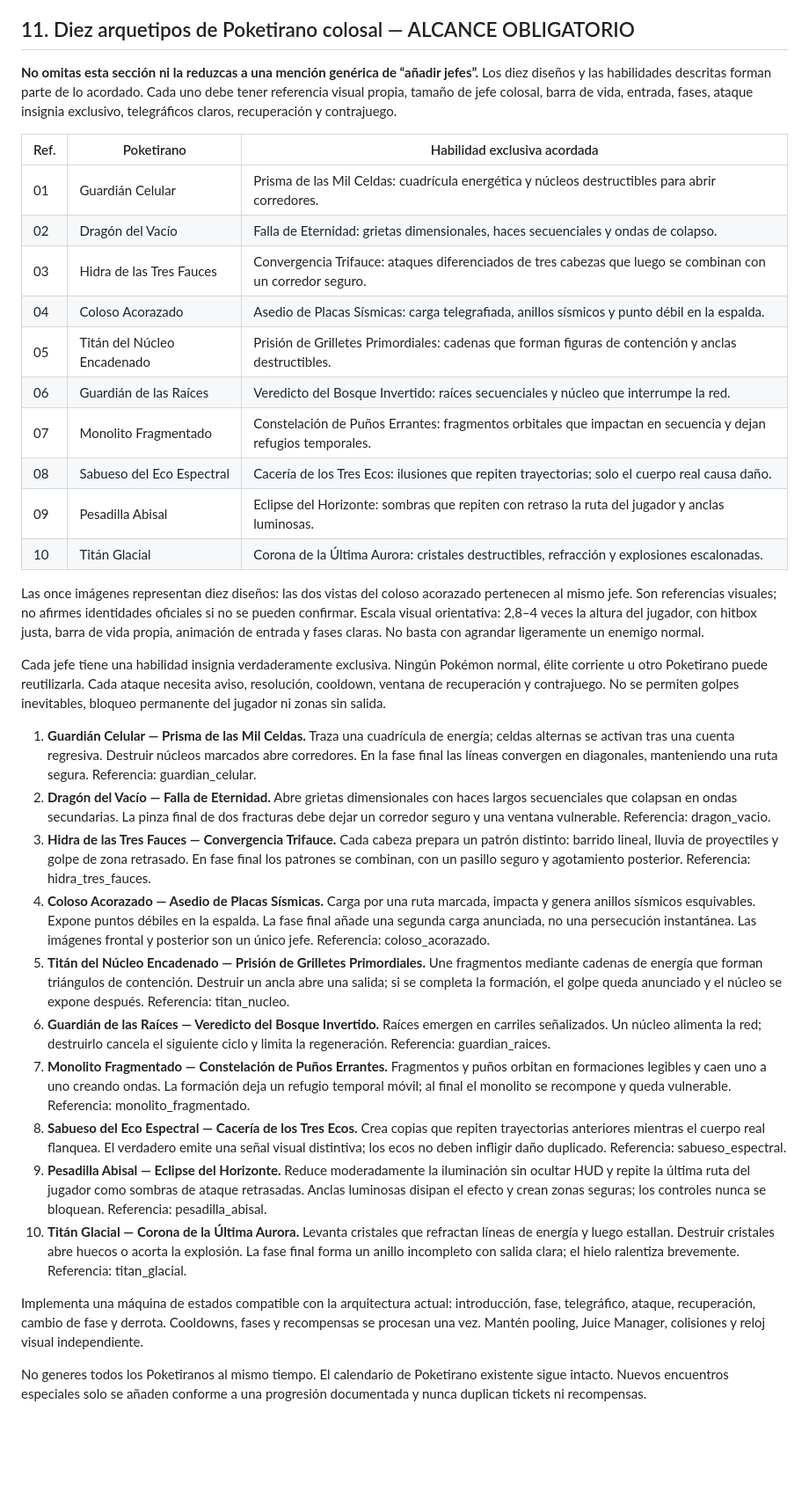
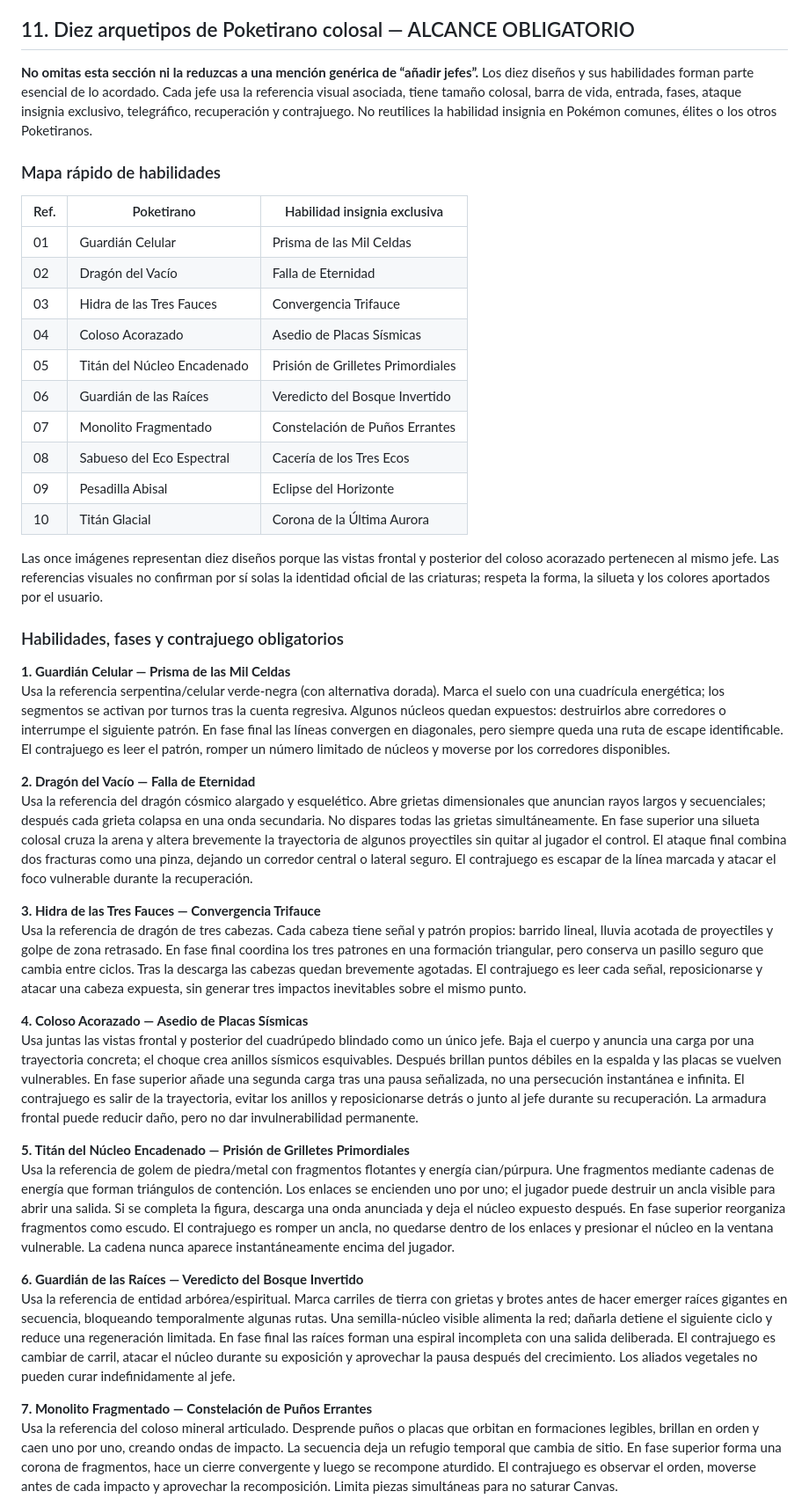
Before and after one commit to jean12pier34gamarra-ui/considerado.github.io, a Markdown page: pokelinage/docs/PROMPT_MAESTRO_UNIFICADO.md, the part around one of its changes. Shown at 88% size. GitHub-like rendering; blank space fills up the shorter version.

Commit message:
docs(pokelinage): expand all ten unique Poketirano boss kits

```diff
--- a/pokelinage/docs/PROMPT_MAESTRO_UNIFICADO.md
+++ b/pokelinage/docs/PROMPT_MAESTRO_UNIFICADO.md
@@ -167,36 +167,45 @@ CHUNA altera el reloj de juego pero no debe multiplicar 30× el movimiento físi
 
 ## 11. Diez arquetipos de Poketirano colosal — ALCANCE OBLIGATORIO
 
-**No omitas esta sección ni la reduzcas a una mención genérica de “añadir jefes”.** Los diez diseños y las habilidades descritas forman parte de lo acordado. Cada uno debe tener referencia visual propia, tamaño de jefe colosal, barra de vida, entrada, fases, ataque insignia exclusivo, telegráficos claros, recuperación y contrajuego.
+**No omitas esta sección ni la reduzcas a una mención genérica de “añadir jefes”.** Los diez diseños y sus habilidades forman parte esencial de lo acordado. Cada jefe usa la referencia visual asociada, tiene tamaño colosal, barra de vida, entrada, fases, ataque insignia exclusivo, telegráfico, recuperación y contrajuego. No reutilices la habilidad insignia en Pokémon comunes, élites o los otros Poketiranos.
 
-| Ref. | Poketirano | Habilidad exclusiva acordada |
+### Mapa rápido de habilidades
+
+| Ref. | Poketirano | Habilidad insignia exclusiva |
 |---|---|---|
-| 01 | Guardián Celular | Prisma de las Mil Celdas: cuadrícula energética y núcleos destructibles para abrir corredores. |
-| 02 | Dragón del Vacío | Falla de Eternidad: grietas dimensionales, haces secuenciales y ondas de colapso. |
-| 03 | Hidra de las Tres Fauces | Convergencia Trifauce: ataques diferenciados de tres cabezas que luego se combinan con un corredor seguro. |
-| 04 | Coloso Acorazado | Asedio de Placas Sísmicas: carga telegrafiada, anillos sísmicos y punto débil en la espalda. |
-| 05 | Titán del Núcleo Encadenado | Prisión de Grilletes Primordiales: cadenas que forman figuras de contención y anclas destructibles. |
-| 06 | Guardián de las Raíces | Veredicto del Bosque Invertido: raíces secuenciales y núcleo que interrumpe la red. |
-| 07 | Monolito Fragmentado | Constelación de Puños Errantes: fragmentos orbitales que impactan en secuencia y dejan refugios temporales. |
-| 08 | Sabueso del Eco Espectral | Cacería de los Tres Ecos: ilusiones que repiten trayectorias; solo el cuerpo real causa daño. |
-| 09 | Pesadilla Abisal | Eclipse del Horizonte: sombras que repiten con retraso la ruta del jugador y anclas luminosas. |
-| 10 | Titán Glacial | Corona de la Última Aurora: cristales destructibles, refracción y explosiones escalonadas. |
+| 01 | Guardián Celular | Prisma de las Mil Celdas |
+| 02 | Dragón del Vacío | Falla de Eternidad |
+| 03 | Hidra de las Tres Fauces | Convergencia Trifauce |
+| 04 | Coloso Acorazado | Asedio de Placas Sísmicas |
+| 05 | Titán del Núcleo Encadenado | Prisión de Grilletes Primordiales |
+| 06 | Guardián de las Raíces | Veredicto del Bosque Invertido |
+| 07 | Monolito Fragmentado | Constelación de Puños Errantes |
+| 08 | Sabueso del Eco Espectral | Cacería de los Tres Ecos |
+| 09 | Pesadilla Abisal | Eclipse del Horizonte |
+| 10 | Titán Glacial | Corona de la Última Aurora |
 
-Las once imágenes representan diez diseños: las dos vistas del coloso acorazado pertenecen al mismo jefe. Son referencias visuales; no afirmes identidades oficiales si no se pueden confirmar. Escala visual orientativa: 2,8–4 veces la altura del jugador, con hitbox justa, barra de vida propia, animación de entrada y fases claras. No basta con agrandar ligeramente un enemigo normal.
+Las once imágenes representan diez diseños porque las vistas frontal y posterior del coloso acorazado pertenecen al mismo jefe. Las referencias visuales no confirman por sí solas la identidad oficial de las criaturas; respeta la forma, la silueta y los colores aportados por el usuario.
 
-Cada jefe tiene una habilidad insignia verdaderamente exclusiva. Ningún Pokémon normal, élite corriente u otro Poketirano puede reutilizarla. Cada ataque necesita aviso, resolución, cooldown, ventana de recuperación y contrajuego. No se permiten golpes inevitables, bloqueo permanente del jugador ni zonas sin salida.
+### Habilidades, fases y contrajuego obligatorios
 
-1. **Guardián Celular — Prisma de las Mil Celdas.** Traza una cuadrícula de energía; celdas alternas se activan tras una cuenta regresiva. Destruir núcleos marcados abre corredores. En la fase final las líneas convergen en diagonales, manteniendo una ruta segura. Referencia: guardian_celular.
-2. **Dragón del Vacío — Falla de Eternidad.** Abre grietas dimensionales con haces largos secuenciales que colapsan en ondas secundarias. La pinza final de dos fracturas debe dejar un corredor seguro y una ventana vulnerable. Referencia: dragon_vacio.
-3. **Hidra de las Tres Fauces — Convergencia Trifauce.** Cada cabeza prepara un patrón distinto: barrido lineal, lluvia de proyectiles y golpe de zona retrasado. En fase final los patrones se combinan, con un pasillo seguro y agotamiento posterior. Referencia: hidra_tres_fauces.
-4. **Coloso Acorazado — Asedio de Placas Sísmicas.** Carga por una ruta marcada, impacta y genera anillos sísmicos esquivables. Expone puntos débiles en la espalda. La fase final añade una segunda carga anunciada, no una persecución instantánea. Las imágenes frontal y posterior son un único jefe. Referencia: coloso_acorazado.
-5. **Titán del Núcleo Encadenado — Prisión de Grilletes Primordiales.** Une fragmentos mediante cadenas de energía que forman triángulos de contención. Destruir un ancla abre una salida; si se completa la formación, el golpe queda anunciado y el núcleo se expone después. Referencia: titan_nucleo.
-6. **Guardián de las Raíces — Veredicto del Bosque Invertido.** Raíces emergen en carriles señalizados. Un núcleo alimenta la red; destruirlo cancela el siguiente ciclo y limita la regeneración. Referencia: guardian_raices.
-7. **Monolito Fragmentado — Constelación de Puños Errantes.** Fragmentos y puños orbitan en formaciones legibles y caen uno a uno creando ondas. La formación deja un refugio temporal móvil; al final el monolito se recompone y queda vulnerable. Referencia: monolito_fragmentado.
-8. **Sabueso del Eco Espectral — Cacería de los Tres Ecos.** Crea copias que repiten trayectorias anteriores mientras el cuerpo real flanquea. El verdadero emite una señal visual distintiva; los ecos no deben infligir daño duplicado. Referencia: sabueso_espectral.
-9. **Pesadilla Abisal — Eclipse del Horizonte.** Reduce moderadamente la iluminación sin ocultar HUD y repite la última ruta del jugador como sombras de ataque retrasadas. Anclas luminosas disipan el efecto y crean zonas seguras; los controles nunca se bloquean. Referencia: pesadilla_abisal.
-10. **Titán Glacial — Corona de la Última Aurora.** Levanta cristales que refractan líneas de energía y luego estallan. Destruir cristales abre huecos o acorta la explosión. La fase final forma un anillo incompleto con salida clara; el hielo ralentiza brevemente. Referencia: titan_glacial.
+**1. Guardián Celular — Prisma de las Mil Celdas**
+Usa la referencia serpentina/celular verde-negra (con alternativa dorada). Marca el suelo con una cuadrícula energética; los segmentos se activan por turnos tras la cuenta regresiva. Algunos núcleos quedan expuestos: destruirlos abre corredores o interrumpe el siguiente patrón. En fase final las líneas convergen en diagonales, pero siempre queda una ruta de escape identificable. El contrajuego es leer el patrón, romper un número limitado de núcleos y moverse por los corredores disponibles.
 
-Implementa una máquina de estados compatible con la arquitectura actual: introducción, fase, telegráfico, ataque, recuperación, cambio de fase y derrota. Cooldowns, fases y recompensas se procesan una vez. Mantén pooling, Juice Manager, colisiones y reloj visual independiente.
+**2. Dragón del Vacío — Falla de Eternidad**
+Usa la referencia del dragón cósmico alargado y esquelético. Abre grietas dimensionales que anuncian rayos largos y secuenciales; después cada grieta colapsa en una onda secundaria. No dispares todas las grietas simultáneamente. En fase superior una silueta colosal cruza la arena y altera brevemente la trayectoria de algunos proyectiles sin quitar al jugador el control. El ataque final combina dos fracturas como una pinza, dejando un corredor central o lateral seguro. El contrajuego es escapar de la línea marcada y atacar el foco vulnerable durante la recuperación.
 
-No generes todos los Poketiranos al mismo tiempo. El calendario de Poketirano existente sigue intacto. Nuevos encuentros especiales solo se añaden conforme a una progresión documentada y nunca duplican tickets ni recompensas.
+**3. Hidra de las Tres Fauces — Convergencia Trifauce**
+Usa la referencia de dragón de tres cabezas. Cada cabeza tiene señal y patrón propios: barrido lineal, lluvia acotada de proyectiles y golpe de zona retrasado. En fase final coordina los tres patrones en una formación triangular, pero conserva un pasillo seguro que cambia entre ciclos. Tras la descarga las cabezas quedan brevemente agotadas. El contrajuego es leer cada señal, reposicionarse y atacar una cabeza expuesta, sin generar tres impactos inevitables sobre el mismo punto.
+
+**4. Coloso Acorazado — Asedio de Placas Sísmicas**
+Usa juntas las vistas frontal y posterior del cuadrúpedo blindado como un único jefe. Baja el cuerpo y anuncia una carga por una trayectoria concreta; el choque crea anillos sísmicos esquivables. Después brillan puntos débiles en la espalda y las placas se vuelven vulnerables. En fase superior añade una segunda carga tras una pausa señalizada, no una persecución instantánea e infinita. El contrajuego es salir de la trayectoria, evitar los anillos y reposicionarse detrás o junto al jefe durante su recuperación. La armadura frontal puede reducir daño, pero no dar invulnerabilidad permanente.
+
+**5. Titán del Núcleo Encadenado — Prisión de Grilletes Primordiales**
+Usa la referencia de golem de piedra/metal con fragmentos flotantes y energía cian/púrpura. Une fragmentos mediante cadenas de energía que forman triángulos de contención. Los enlaces se encienden uno por uno; el jugador puede destruir un ancla visible para abrir una salida. Si se completa la figura, descarga una onda anunciada y deja el núcleo expuesto después. En fase superior reorganiza fragmentos como escudo. El contrajuego es romper un ancla, no quedarse dentro de los enlaces y presionar el núcleo en la ventana vulnerable. La cadena nunca aparece instantáneamente encima del jugador.
+
+**6. Guardián de las Raíces — Veredicto del Bosque Invertido**
+Usa la referencia de entidad arbórea/espiritual. Marca carriles de tierra con grietas y brotes antes de hacer emerger raíces gigantes en secuencia, bloqueando temporalmente algunas rutas. Una semilla-núcleo visible alimenta la red; dañarla detiene el siguiente ciclo y reduce una regeneración limitada. En fase final las raíces forman una espiral incompleta con una salida deliberada. El contrajuego es cambiar de carril, atacar el núcleo durante su exposición y aprovechar la pausa después del crecimiento. Los aliados vegetales no pueden curar indefinidamente al jefe.
+
+**7. Monolito Fragmentado — Constelación de Puños Errantes**
+Usa la referencia del coloso mineral articulado. Desprende puños o placas que orbitan en formaciones legibles, brillan en orden y caen uno por uno, creando ondas de impacto. La secuencia deja un refugio temporal que cambia de sitio. En fase superior forma una corona de fragmentos, hace un cierre convergente y luego se recompone aturdido. El contrajuego es observar el orden, moverse antes de cada impacto y aprovechar la recomposición. Limita piezas simultáneas para no saturar Canvas.
+
```
Also changed, not shown: other parts of pokelinage/docs/PROMPT_MAESTRO_UNIFICADO.md (+22 -0 lines).
